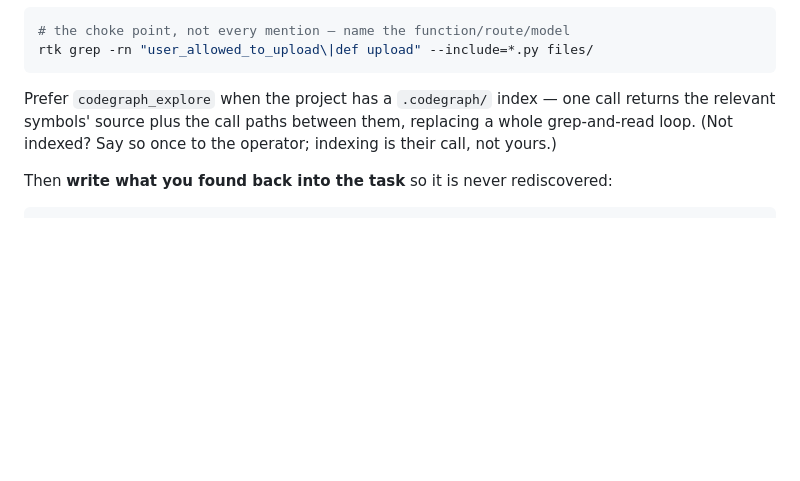
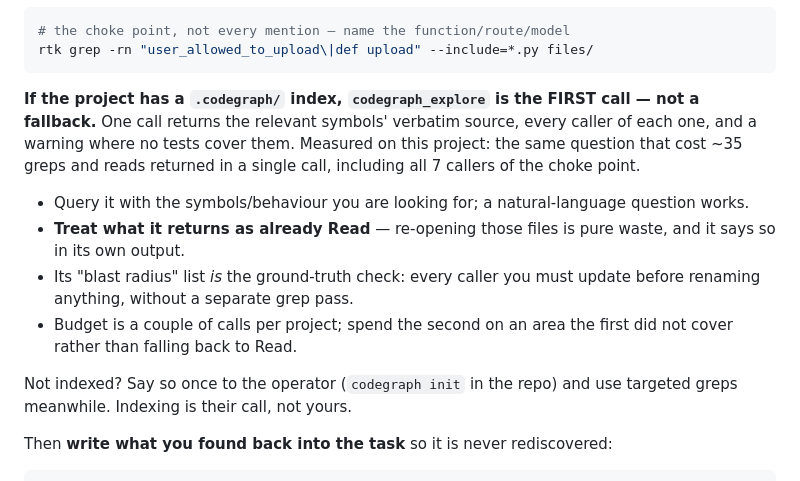
Before and after one commit to shekharcharles/SCH-LOOP, a Markdown page: skills/sch-run/SKILL.md, the part around the change. Drawn GitHub-style; blank space fills up the shorter version.

Commit message:
perf(run): codegraph_explore is the first call on an indexed project
pmcms is now indexed (995 files, 9,638 nodes, 35,237 edges). Verified against the
exact question that cost the most in the traced passes: locating the upload choke
point took roughly 35 greps and reads by hand, and one codegraph_explore call
with the index — returning user_allowed_to_upload verbatim, all 7 of its callers
across three files, and a "no covering tests found" warning.

That caller list is the ground-truth check the loop already requires before
renaming anything, delivered without a separate grep pass. So the guidance is no
longer "prefer it when available": on an indexed project it is the first call,
its output counts as already Read, and the budget is a couple of calls with the
second spent on whatever the first did not cover.

````diff
--- a/skills/sch-run/SKILL.md
+++ b/skills/sch-run/SKILL.md
@@ -330,10 +330,23 @@ dispatching**, in the orchestrator, cheaply:
 rtk grep -rn "user_allowed_to_upload\|def upload" --include=*.py files/
 ```
 
-Prefer `codegraph_explore` when the project has a `.codegraph/` index — one call
-returns the relevant symbols' source plus the call paths between them, replacing
-a whole grep-and-read loop. (Not indexed? Say so once to the operator; indexing
-is their call, not yours.)
+**If the project has a `.codegraph/` index, `codegraph_explore` is the FIRST
+call — not a fallback.** One call returns the relevant symbols' verbatim source,
+every caller of each one, and a warning where no tests cover them. Measured on
+this project: the same question that cost ~35 greps and reads returned in a
+single call, including all 7 callers of the choke point.
+
+- Query it with the symbols/behaviour you are looking for; a natural-language
+  question works.
+- **Treat what it returns as already Read** — re-opening those files is pure
+  waste, and it says so in its own output.
+- Its "blast radius" list *is* the ground-truth check: every caller you must
+  update before renaming anything, without a separate grep pass.
+- Budget is a couple of calls per project; spend the second on an area the first
+  did not cover rather than falling back to Read.
+
+Not indexed? Say so once to the operator (`codegraph init` in the repo) and use
+targeted greps meanwhile. Indexing is their call, not yours.
 
 Then **write what you found back into the task** so it is never rediscovered:
 
````
